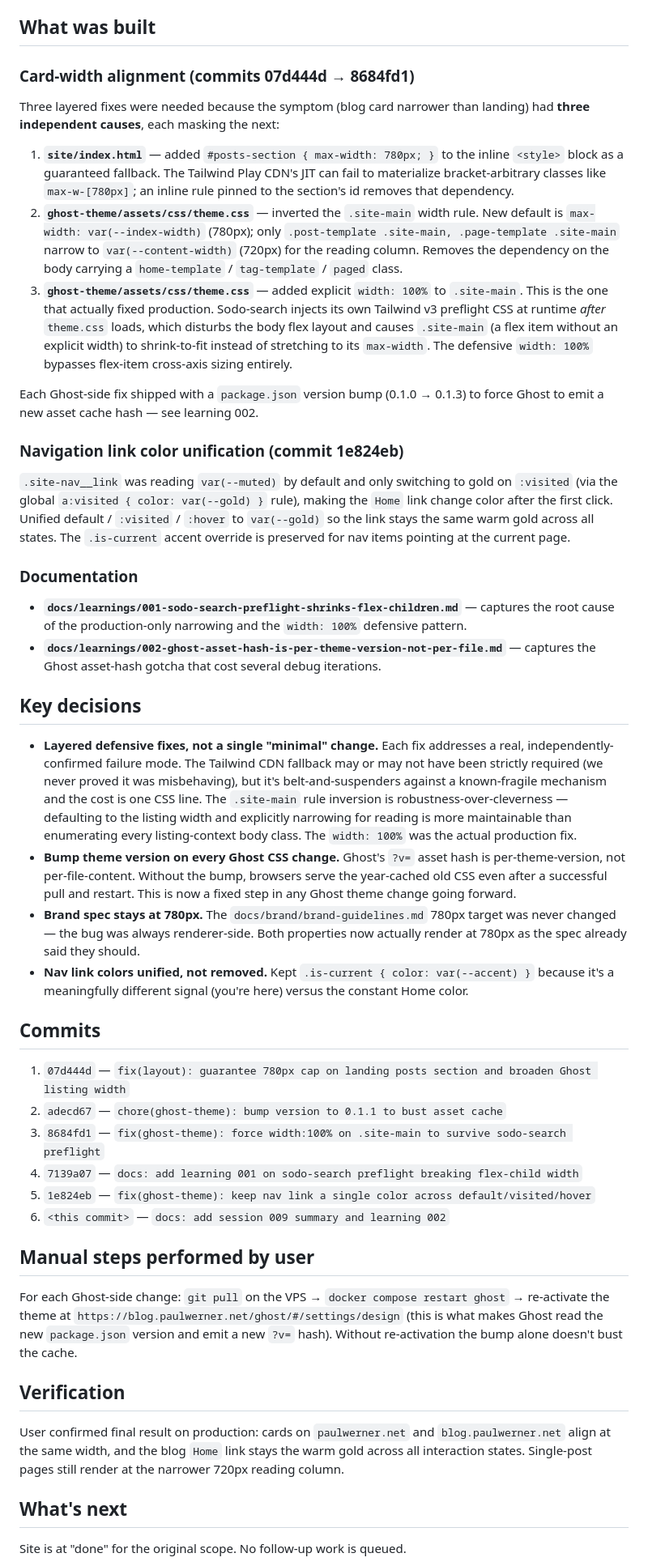
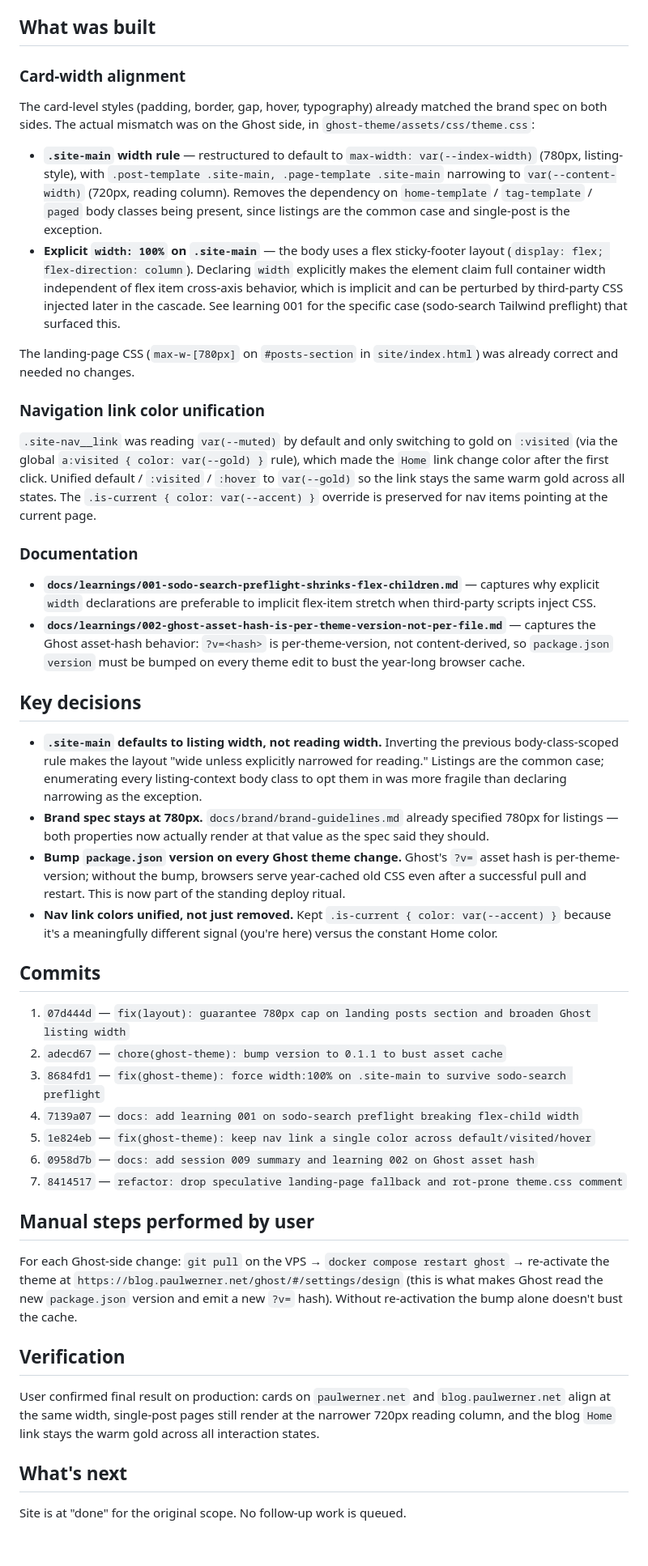
Before and after one commit to paulwerner/paulwerner-net, a Markdown page: docs/sessions/009-post-card-width-alignment.md, the part around the change. Shown at 81% size. GitHub-like rendering; blank space fills up the shorter version.

Commit message:
docs: rewrite session 009 summary to reflect final clean state

```diff
--- a/docs/sessions/009-post-card-width-alignment.md
+++ b/docs/sessions/009-post-card-width-alignment.md
@@ -6,31 +6,30 @@ Make the post cards on the blog index (`blog.paulwerner.net`) match the post car
 
 ## What was built
 
-### Card-width alignment (commits 07d444d → 8684fd1)
+### Card-width alignment
 
-Three layered fixes were needed because the symptom (blog card narrower than landing) had **three independent causes**, each masking the next:
+The card-level styles (padding, border, gap, hover, typography) already matched the brand spec on both sides. The actual mismatch was on the Ghost side, in `ghost-theme/assets/css/theme.css`:
 
-1. **`site/index.html`** — added `#posts-section { max-width: 780px; }` to the inline `<style>` block as a guaranteed fallback. The Tailwind Play CDN's JIT can fail to materialize bracket-arbitrary classes like `max-w-[780px]`; an inline rule pinned to the section's id removes that dependency.
-2. **`ghost-theme/assets/css/theme.css`** — inverted the `.site-main` width rule. New default is `max-width: var(--index-width)` (780px); only `.post-template .site-main, .page-template .site-main` narrow to `var(--content-width)` (720px) for the reading column. Removes the dependency on the body carrying a `home-template` / `tag-template` / `paged` class.
-3. **`ghost-theme/assets/css/theme.css`** — added explicit `width: 100%` to `.site-main`. This is the one that actually fixed production. Sodo-search injects its own Tailwind v3 preflight CSS at runtime *after* `theme.css` loads, which disturbs the body flex layout and causes `.site-main` (a flex item without an explicit width) to shrink-to-fit instead of stretching to its `max-width`. The defensive `width: 100%` bypasses flex-item cross-axis sizing entirely.
+- **`.site-main` width rule** — restructured to default to `max-width: var(--index-width)` (780px, listing-style), with `.post-template .site-main, .page-template .site-main` narrowing to `var(--content-width)` (720px, reading column). Removes the dependency on `home-template` / `tag-template` / `paged` body classes being present, since listings are the common case and single-post is the exception.
+- **Explicit `width: 100%` on `.site-main`** — the body uses a flex sticky-footer layout (`display: flex; flex-direction: column`). Declaring `width` explicitly makes the element claim full container width independent of flex item cross-axis behavior, which is implicit and can be perturbed by third-party CSS injected later in the cascade. See learning 001 for the specific case (sodo-search Tailwind preflight) that surfaced this.
 
-Each Ghost-side fix shipped with a `package.json` version bump (0.1.0 → 0.1.3) to force Ghost to emit a new asset cache hash — see learning 002.
+The landing-page CSS (`max-w-[780px]` on `#posts-section` in `site/index.html`) was already correct and needed no changes.
 
-### Navigation link color unification (commit 1e824eb)
+### Navigation link color unification
 
-`.site-nav__link` was reading `var(--muted)` by default and only switching to gold on `:visited` (via the global `a:visited { color: var(--gold) }` rule), making the `Home` link change color after the first click. Unified default / `:visited` / `:hover` to `var(--gold)` so the link stays the same warm gold across all states. The `.is-current` accent override is preserved for nav items pointing at the current page.
+`.site-nav__link` was reading `var(--muted)` by default and only switching to gold on `:visited` (via the global `a:visited { color: var(--gold) }` rule), which made the `Home` link change color after the first click. Unified default / `:visited` / `:hover` to `var(--gold)` so the link stays the same warm gold across all states. The `.is-current { color: var(--accent) }` override is preserved for nav items pointing at the current page.
 
 ### Documentation
 
-- **`docs/learnings/001-sodo-search-preflight-shrinks-flex-children.md`** — captures the root cause of the production-only narrowing and the `width: 100%` defensive pattern.
-- **`docs/learnings/002-ghost-asset-hash-is-per-theme-version-not-per-file.md`** — captures the Ghost asset-hash gotcha that cost several debug iterations.
+- **`docs/learnings/001-sodo-search-preflight-shrinks-flex-children.md`** — captures why explicit `width` declarations are preferable to implicit flex-item stretch when third-party scripts inject CSS.
+- **`docs/learnings/002-ghost-asset-hash-is-per-theme-version-not-per-file.md`** — captures the Ghost asset-hash behavior: `?v=<hash>` is per-theme-version, not content-derived, so `package.json` `version` must be bumped on every theme edit to bust the year-long browser cache.
 
 ## Key decisions
 
-- **Layered defensive fixes, not a single "minimal" change.** Each fix addresses a real, independently-confirmed failure mode. The Tailwind CDN fallback may or may not have been strictly required (we never proved it was misbehaving), but it's belt-and-suspenders against a known-fragile mechanism and the cost is one CSS line. The `.site-main` rule inversion is robustness-over-cleverness — defaulting to the listing width and explicitly narrowing for reading is more maintainable than enumerating every listing-context body class. The `width: 100%` was the actual production fix.
-- **Bump theme version on every Ghost CSS change.** Ghost's `?v=` asset hash is per-theme-version, not per-file-content. Without the bump, browsers serve the year-cached old CSS even after a successful pull and restart. This is now a fixed step in any Ghost theme change going forward.
-- **Brand spec stays at 780px.** The `docs/brand/brand-guidelines.md` 780px target was never changed — the bug was always renderer-side. Both properties now actually render at 780px as the spec already said they should.
-- **Nav link colors unified, not removed.** Kept `.is-current { color: var(--accent) }` because it's a meaningfully different signal (you're here) versus the constant Home color.
+- **`.site-main` defaults to listing width, not reading width.** Inverting the previous body-class-scoped rule makes the layout "wide unless explicitly narrowed for reading." Listings are the common case; enumerating every listing-context body class to opt them in was more fragile than declaring narrowing as the exception.
+- **Brand spec stays at 780px.** `docs/brand/brand-guidelines.md` already specified 780px for listings — both properties now actually render at that value as the spec said they should.
+- **Bump `package.json` version on every Ghost theme change.** Ghost's `?v=` asset hash is per-theme-version; without the bump, browsers serve year-cached old CSS even after a successful pull and restart. This is now part of the standing deploy ritual.
+- **Nav link colors unified, not just removed.** Kept `.is-current { color: var(--accent) }` because it's a meaningfully different signal (you're here) versus the constant Home color.
 
 ## Commits
 
@@ -39,7 +38,8 @@ Each Ghost-side fix shipped with a `package.json` version bump (0.1.0 → 0.1.3)
 3. `8684fd1` — `fix(ghost-theme): force width:100% on .site-main to survive sodo-search preflight`
 4. `7139a07` — `docs: add learning 001 on sodo-search preflight breaking flex-child width`
 5. `1e824eb` — `fix(ghost-theme): keep nav link a single color across default/visited/hover`
-6. `<this commit>` — `docs: add session 009 summary and learning 002`
+6. `0958d7b` — `docs: add session 009 summary and learning 002 on Ghost asset hash`
+7. `8414517` — `refactor: drop speculative landing-page fallback and rot-prone theme.css comment`
 
 ## Manual steps performed by user
 
@@ -47,7 +47,7 @@ For each Ghost-side change: `git pull` on the VPS → `docker compose restart gh
 
 ## Verification
 
-User confirmed final result on production: cards on `paulwerner.net` and `blog.paulwerner.net` align at the same width, and the blog `Home` link stays the warm gold across all interaction states. Single-post pages still render at the narrower 720px reading column.
+User confirmed final result on production: cards on `paulwerner.net` and `blog.paulwerner.net` align at the same width, single-post pages still render at the narrower 720px reading column, and the blog `Home` link stays the warm gold across all interaction states.
 
 ## What's next
 
```
